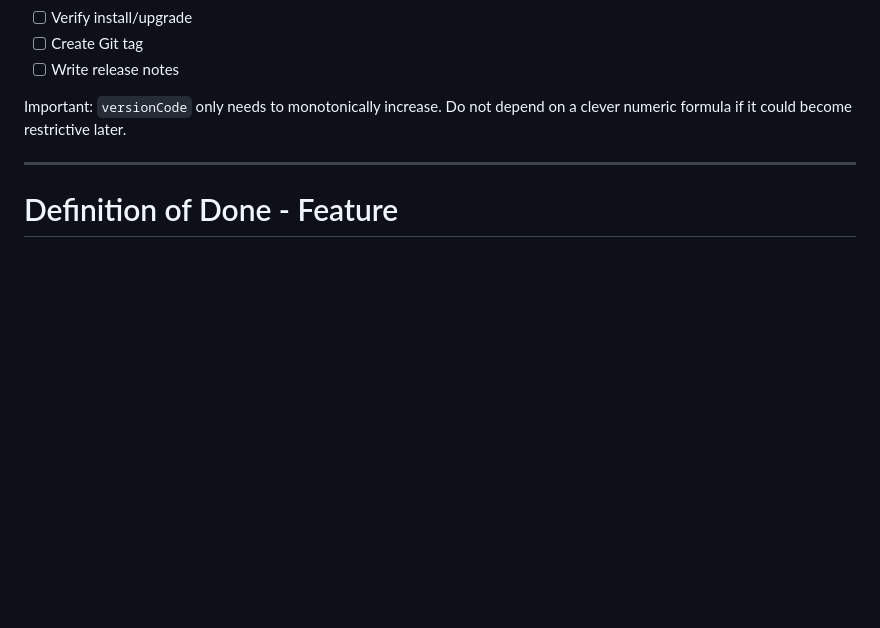
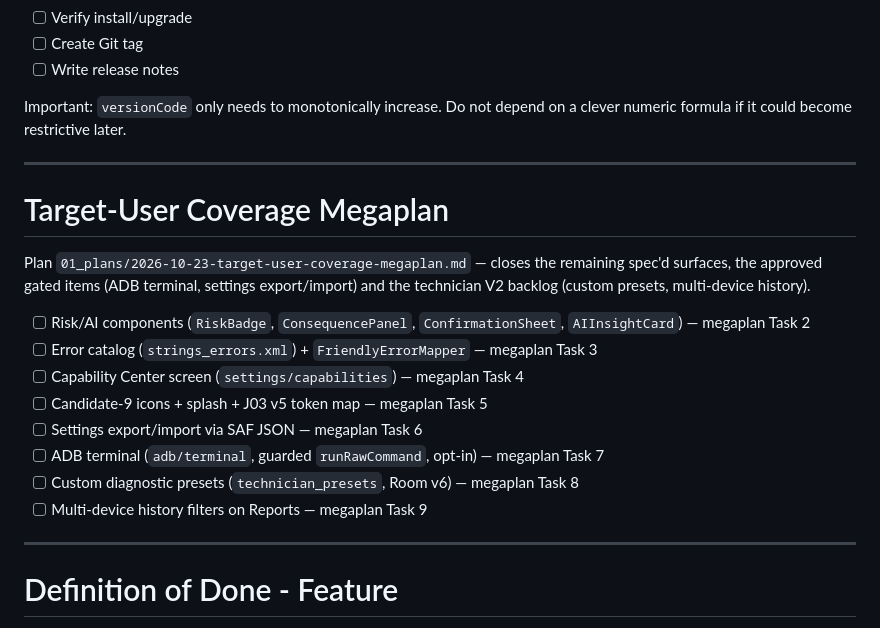
Before and after one commit to Mr-Compile/DroidKit, a Markdown page: docs/01_plans/10_DroidKit_Master_Journey_Checklist.md, the part around the change. Drawn GitHub-style; blank space fills up the shorter version.

```diff
--- a/docs/01_plans/10_DroidKit_Master_Journey_Checklist.md
+++ b/docs/01_plans/10_DroidKit_Master_Journey_Checklist.md
@@ -945,6 +945,23 @@ Important: `versionCode` only needs to monotonically increase. Do not depend on
 
 ---
 
+# Target-User Coverage Megaplan
+
+Plan `01_plans/2026-10-23-target-user-coverage-megaplan.md` — closes the remaining
+spec'd surfaces, the approved gated items (ADB terminal, settings export/import)
+and the technician V2 backlog (custom presets, multi-device history).
+
+- [ ] Risk/AI components (`RiskBadge`, `ConsequencePanel`, `ConfirmationSheet`, `AIInsightCard`) — megaplan Task 2
+- [ ] Error catalog (`strings_errors.xml`) + `FriendlyErrorMapper` — megaplan Task 3
+- [ ] Capability Center screen (`settings/capabilities`) — megaplan Task 4
+- [ ] Candidate-9 icons + splash + J03 v5 token map — megaplan Task 5
+- [ ] Settings export/import via SAF JSON — megaplan Task 6
+- [ ] ADB terminal (`adb/terminal`, guarded `runRawCommand`, opt-in) — megaplan Task 7
+- [ ] Custom diagnostic presets (`technician_presets`, Room v6) — megaplan Task 8
+- [ ] Multi-device history filters on Reports — megaplan Task 9
+
+---
+
 # Definition of Done - Feature
 
 A feature is DONE only when:
```
Also changed, not shown: docs/01_plans/2026-10-23-target-user-coverage-megaplan.md (added, +108 -0 lines).
